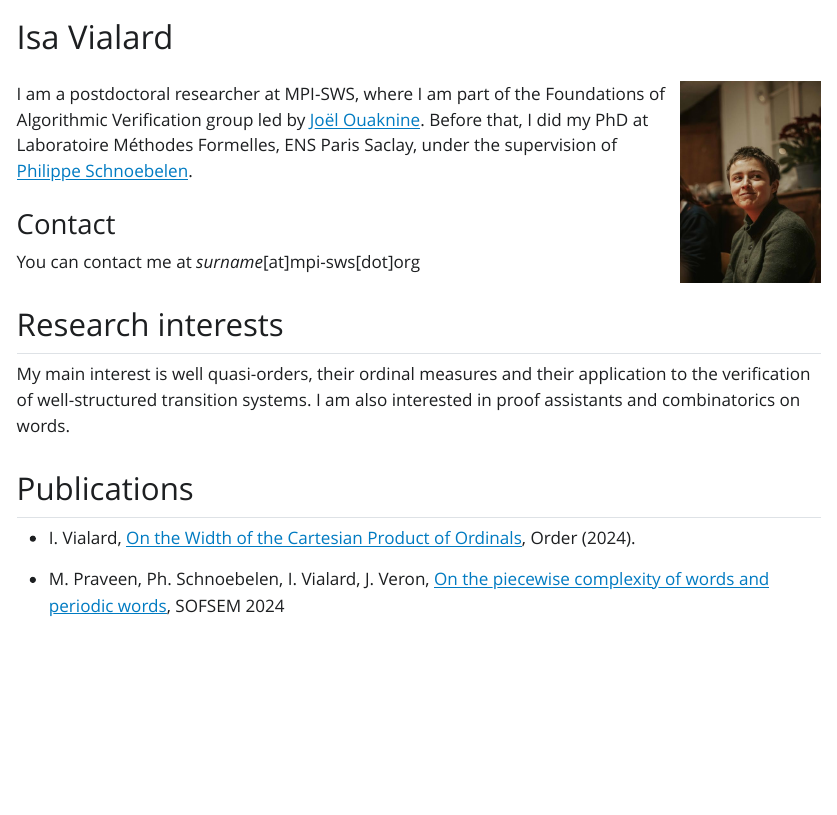
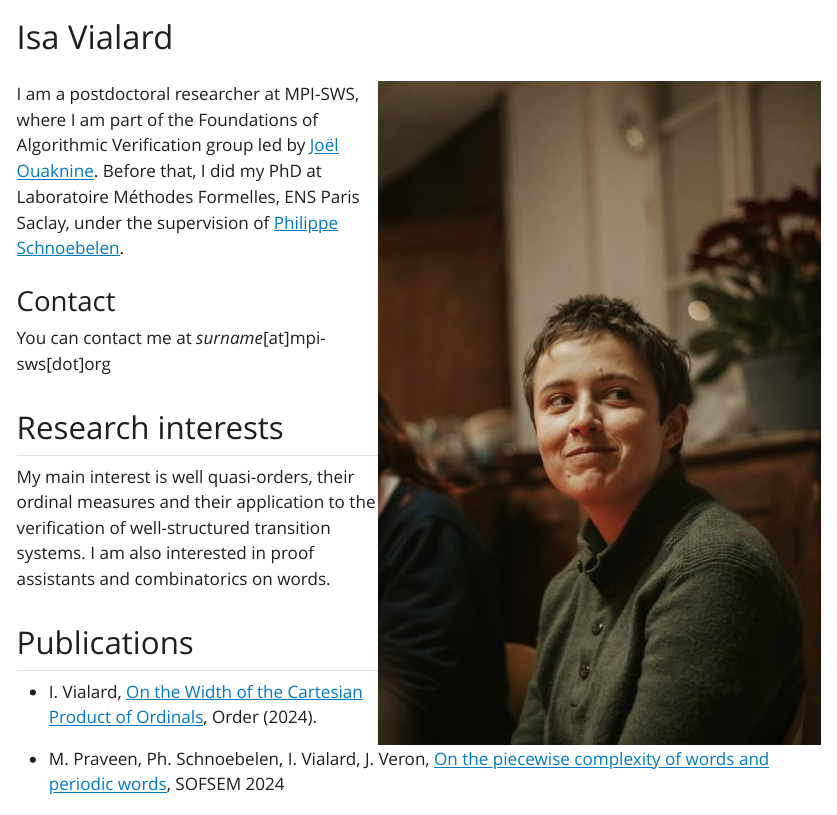
Before and after one commit to isavialard/home, a Quarto document (index.qmd): the page in a window 1100 px wide, from its top. The pictures show the output file index.html that the author committed with the source, opened offline; Quarto's library style sheets are replaced by a plain one without menus.

Commit message:
photo fix

```diff
--- a/index.qmd
+++ b/index.qmd
@@ -3,12 +3,12 @@ title: "Isa Vialard"
 format:
   html:
     code-fold: true
-toc: true
+toc: false
 number-sections: false
 ---
 
 
-<img src="./images/photo.jpg" width="140" height="200" align="right" />
+<img src="./images/photo.jpg" align="right" />
 
 I am a postdoctoral researcher at MPI-SWS, where I am part of the Foundations of Algorithmic Verification group led by [Joël Ouaknine](https://people.mpi-sws.org/~joel/).
 Before that, I did my PhD at Laboratoire Méthodes Formelles, ENS Paris Saclay, under the supervision of [Philippe Schnoebelen](http://www.lsv.fr/~phs/).
```
Also changed, not shown: index.html.
